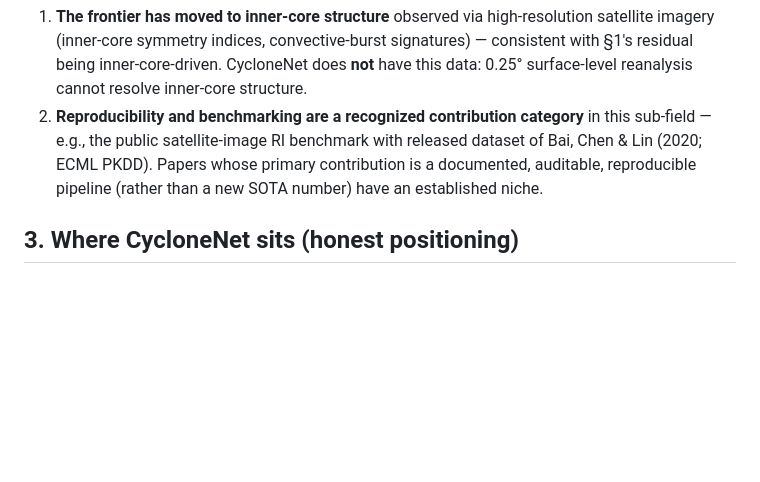
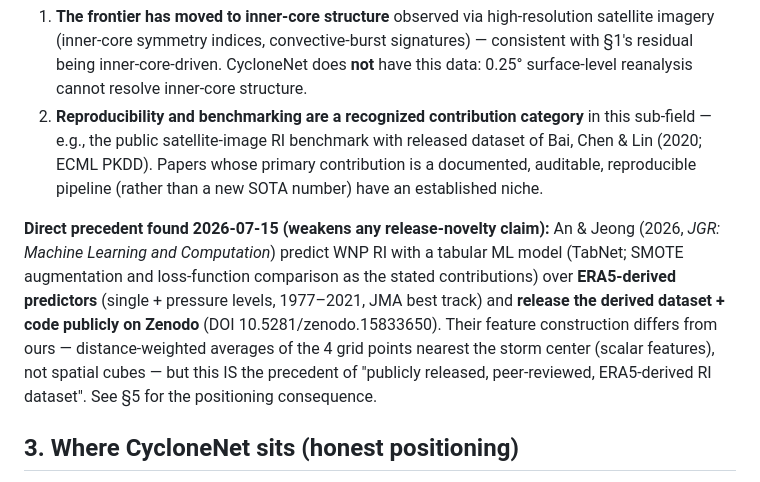
Before and after one commit to estefano-ferreira/cyclone-net, a Markdown page: docs/literature_review.md, the part around one of its changes. Drawn GitHub-style; blank space fills up the shorter version.

```diff
--- a/docs/literature_review.md
+++ b/docs/literature_review.md
@@ -72,6 +72,18 @@ Two trends matter for positioning:
    reproducible pipeline (rather than a new SOTA number) have an
    established niche.
 
+**Direct precedent found 2026-07-15 (weakens any release-novelty claim):**
+An & Jeong (2026, *JGR: Machine Learning and Computation*) predict WNP RI
+with a tabular ML model (TabNet; SMOTE augmentation and loss-function
+comparison as the stated contributions) over **ERA5-derived predictors**
+(single + pressure levels, 1977–2021, JMA best track) and **release the
+derived dataset + code publicly on Zenodo** (DOI 10.5281/zenodo.15833650).
+Their feature construction differs from ours — distance-weighted averages
+of the 4 grid points nearest the storm center (scalar features), not
+spatial cubes — but this IS the precedent of "publicly released,
+peer-reviewed, ERA5-derived RI dataset". See §5 for the positioning
+consequence.
+
 ## 3. Where CycloneNet sits (honest positioning)
 
 - **Not a physical discovery.** Our environmental-precursor findings
```
Also changed, not shown: other parts of docs/literature_review.md (+54 -3 lines).
